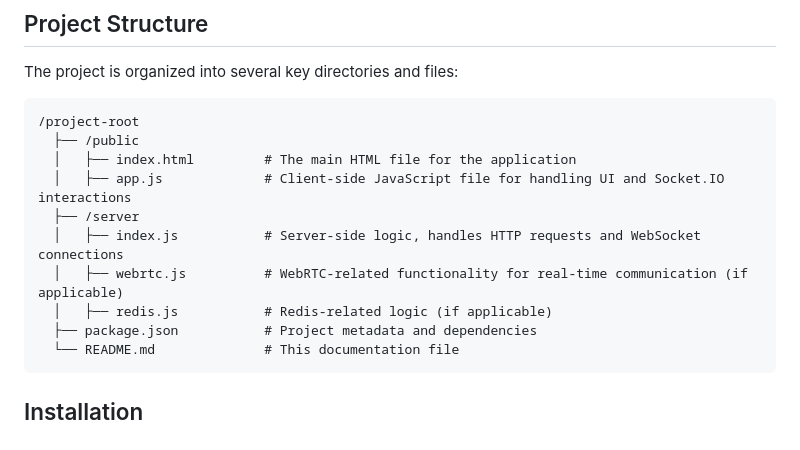
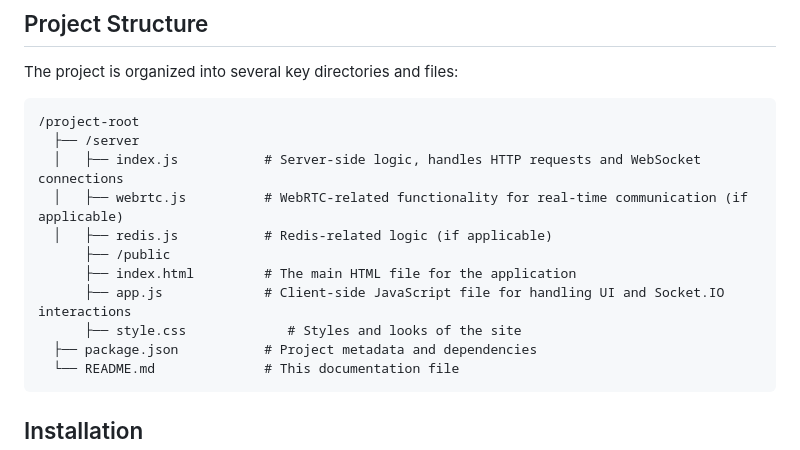
Before and after one commit to AhmadHussain0033/Private-Messaging-Page, a Markdown page: README.md, the part around the change. GitHub-like rendering.

````diff
--- a/README.md
+++ b/README.md
@@ -24,13 +24,14 @@ The project is organized into several key directories and files:
 
 ```
 /project-root
-  ├── /public
-  │   ├── index.html         # The main HTML file for the application
-  │   ├── app.js             # Client-side JavaScript file for handling UI and Socket.IO interactions
   ├── /server
   │   ├── index.js           # Server-side logic, handles HTTP requests and WebSocket connections
   │   ├── webrtc.js          # WebRTC-related functionality for real-time communication (if applicable)
   │   ├── redis.js           # Redis-related logic (if applicable)
+      ├── /public
+      ├── index.html         # The main HTML file for the application
+      ├── app.js             # Client-side JavaScript file for handling UI and Socket.IO interactions
+      ├── style.css             # Styles and looks of the site
   ├── package.json           # Project metadata and dependencies
   └── README.md              # This documentation file
 ```
````
